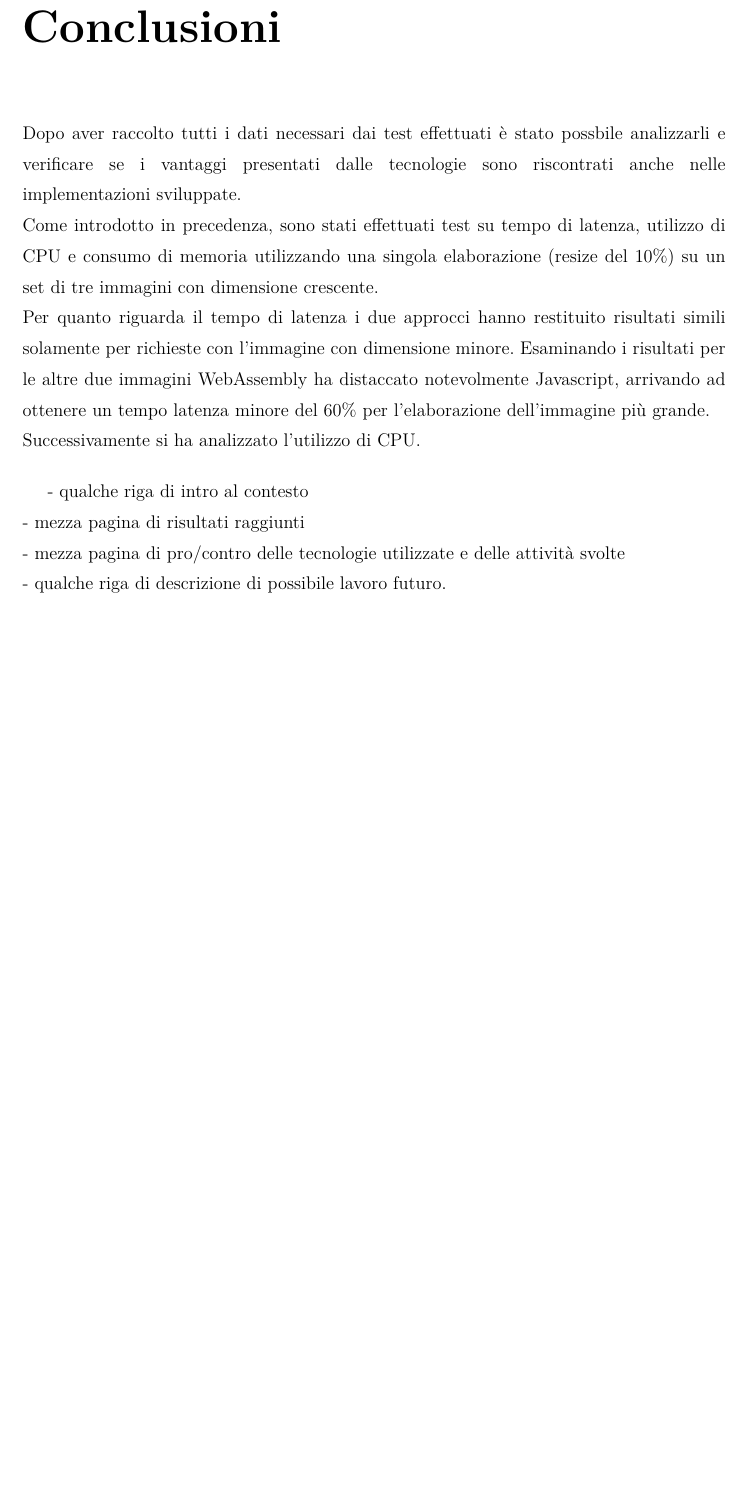
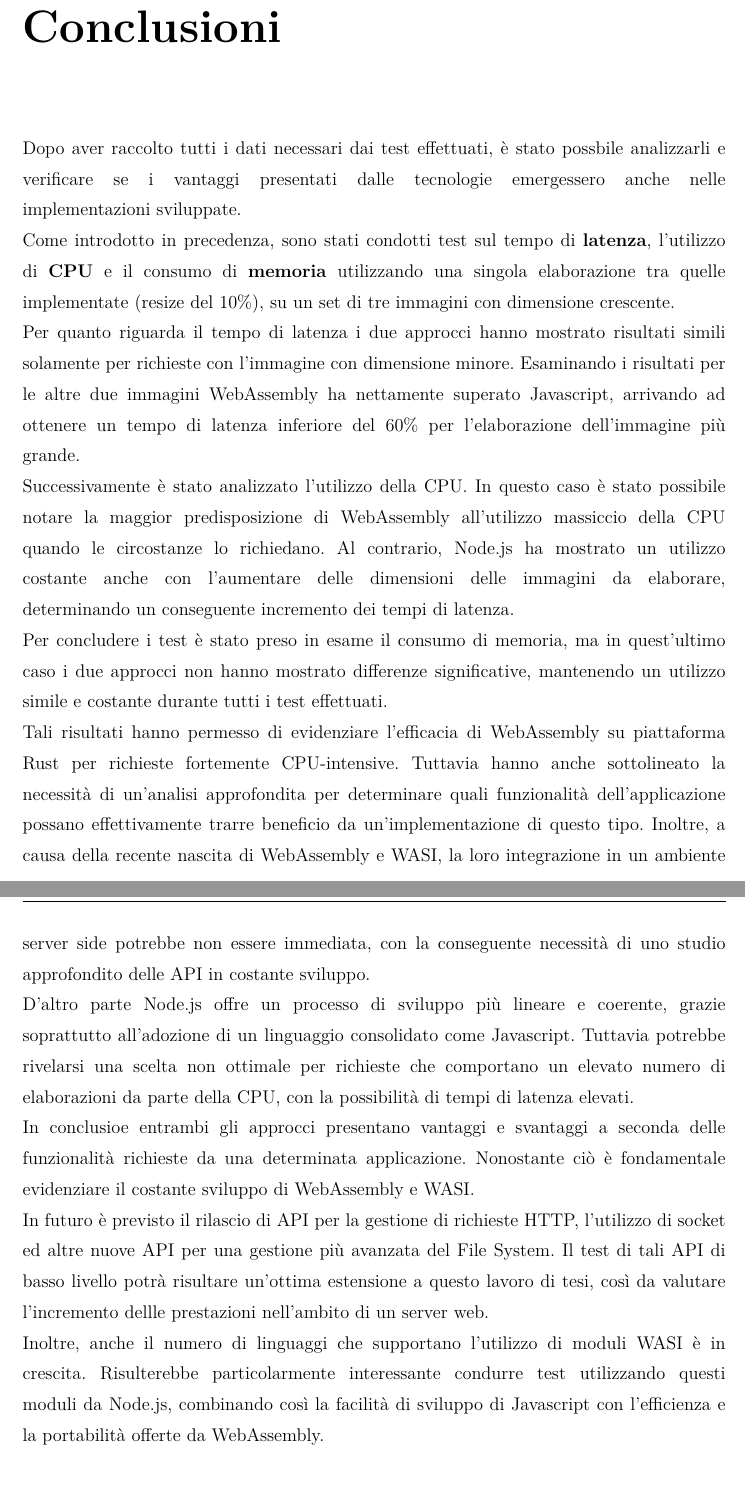
Before and after one commit to davidecrociati/tesi-triennale, a LaTeX document (latex/tesi.tex, which reads latex/conclusioni.tex): part of page 70 of 72 before the commit and two parts of pages 70 and 71 of 73 after it, the two joined at a grey line, cut so that both start at the same text, the shorter picture padded with empty space. Compiled offline with pdfLaTeX.

Commit message:
introudzione+conclusioni maybe

```diff
--- a/latex/conclusioni.tex
+++ b/latex/conclusioni.tex
@@ -1,12 +1,20 @@
 \chapter*{Conclusioni}
 \addcontentsline{toc}{chapter}{Conclusioni}
 \label{Conclusioni}
-Dopo aver raccolto tutti i dati necessari dai test effettuati è stato possbile analizzarli e verificare se i vantaggi presentati dalle tecnologie sono riscontrati anche nelle implementazioni sviluppate.
-\\Come introdotto in precedenza, sono stati effettuati test su tempo di latenza, utilizzo di CPU e consumo di memoria utilizzando una singola elaborazione (resize del 10\%) su un set di tre immagini con dimensione crescente.
-\\Per quanto riguarda il tempo di latenza i due approcci hanno restituito risultati simili solamente per richieste con l'immagine con dimensione minore. Esaminando i risultati per le altre due immagini WebAssembly ha distaccato notevolmente Javascript, arrivando ad ottenere un tempo latenza minore del 60\% per l'elaborazione dell'immagine più grande.
-\\Successivamente si ha analizzato l'utilizzo di CPU.
-\bigbreak
-- qualche riga di intro al contesto
-\\- mezza pagina di risultati raggiunti
-\\- mezza pagina di pro/contro delle tecnologie utilizzate e delle attività svolte
-\\- qualche riga di descrizione di possibile lavoro futuro.
+Dopo aver raccolto tutti i dati necessari dai test effettuati, è stato possbile analizzarli e verificare se i vantaggi presentati dalle tecnologie emergessero anche nelle implementazioni sviluppate.
+\\Come introdotto in precedenza, sono stati condotti test sul tempo di \textbf{latenza}, l'utilizzo di \textbf{CPU} e il consumo di \textbf{memoria} utilizzando una singola elaborazione tra quelle implementate (resize del 10\%), su un set di tre immagini con dimensione crescente.
+\\Per quanto riguarda il tempo di latenza i due approcci hanno mostrato risultati simili solamente per richieste con l'immagine con dimensione minore. Esaminando i risultati per le altre due immagini WebAssembly ha nettamente superato Javascript, arrivando ad ottenere un tempo di latenza inferiore del 60\% per l'elaborazione dell'immagine più grande.
+\\Successivamente è stato analizzato l'utilizzo della CPU. In questo caso è stato possibile notare la maggior predisposizione di WebAssembly all'utilizzo massiccio della CPU quando le circostanze lo richiedano.
+Al contrario, Node.js ha mostrato un utilizzo costante anche con l'aumentare delle dimensioni delle immagini da elaborare, determinando un conseguente incremento dei tempi di latenza.
+\\Per concludere i test è stato preso in esame il consumo di memoria, ma in quest'ultimo caso i due approcci non hanno mostrato differenze significative, mantenendo un utilizzo simile e costante durante tutti i test effettuati.
+\\Tali risultati hanno permesso di evidenziare l'efficacia di WebAssembly su piattaforma Rust per richieste fortemente CPU-intensive.
+Tuttavia hanno anche sottolineato la necessità di un'analisi approfondita per determinare quali funzionalità dell’applicazione possano effettivamente trarre beneficio da un’implementazione di questo tipo.
+Inoltre, a causa della recente nascita di WebAssembly e WASI, la loro integrazione in un ambiente server side potrebbe non essere immediata, con la conseguente necessità di uno studio approfondito delle API in costante sviluppo.
+\\D'altro parte Node.js offre un processo di sviluppo più lineare e coerente, grazie soprattutto all'adozione di un linguaggio consolidato come Javascript.
+Tuttavia potrebbe rivelarsi una scelta non ottimale per richieste che comportano un elevato numero di elaborazioni da parte della CPU, con la possibilità di tempi di latenza elevati.
+\\In conclusioe entrambi gli approcci presentano vantaggi e svantaggi a seconda delle funzionalità richieste da una determinata applicazione.
+Nonostante ciò è fondamentale evidenziare il costante sviluppo di WebAssembly e WASI.
+\\In futuro è previsto il rilascio di API per la gestione di richieste HTTP, l'utilizzo di socket ed altre nuove API per una gestione più avanzata del File System.
+Il test di tali API di basso livello potrà risultare un'ottima estensione a questo lavoro di tesi, così da valutare l'incremento dellle prestazioni nell'ambito di un server web.
+\\Inoltre, anche il numero di linguaggi che supportano l'utilizzo di moduli WASI è in crescita.
+Risulterebbe particolarmente interessante condurre test utilizzando questi moduli da Node.js, combinando così la facilità di sviluppo di Javascript con l'efficienza e la portabilità offerte da WebAssembly.
```
Also changed, not shown: latex/introduzione.tex (+4 -6 lines), latex/tesi.pdf.
